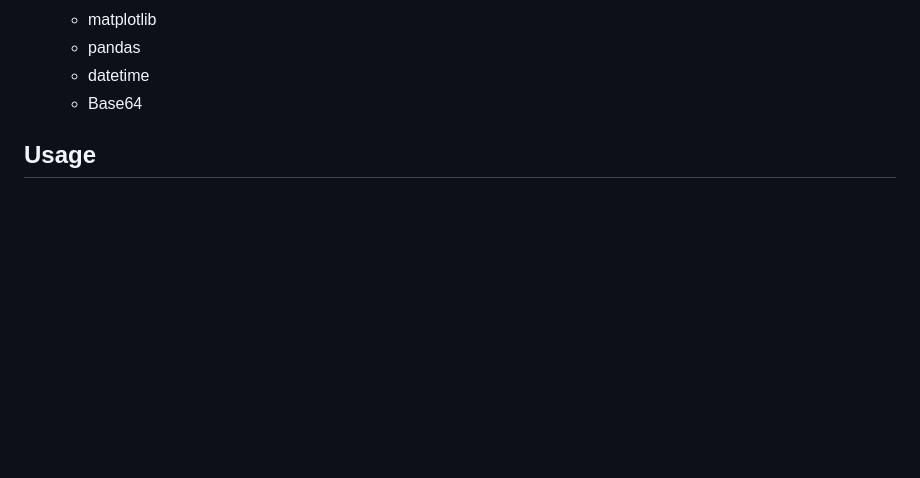
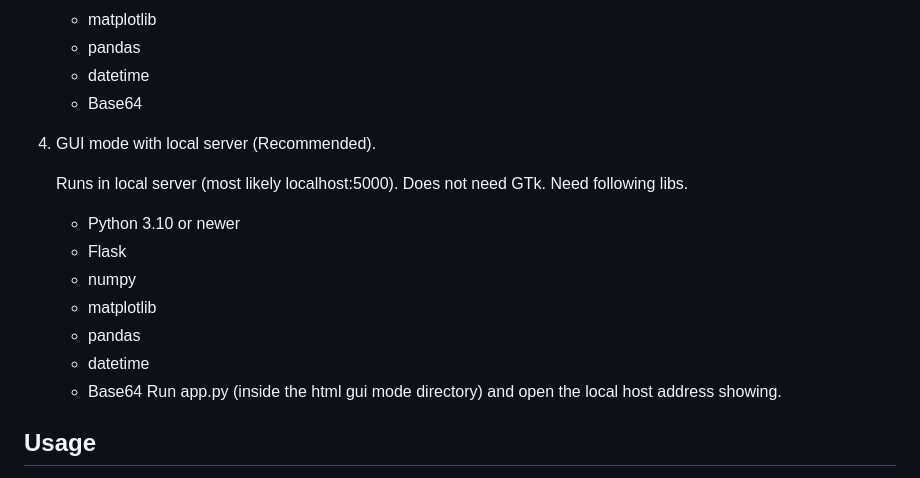
Before and after one commit to dipson94/Queue-Analyzer, a Markdown page: readme.md, the part around the change. Rendered like a GitHub page; blank space fills up the shorter version.

```diff
--- a/readme.md
+++ b/readme.md
@@ -29,6 +29,18 @@ The App can be run in three ways.
    - pandas
    - datetime
    - Base64
+
+4. GUI mode with local server (Recommended).
+
+   Runs in local server (most likely localhost:5000). Does not need GTk. Need following libs.
+   - Python 3.10 or newer
+   - Flask
+   - numpy
+   - matplotlib
+   - pandas
+   - datetime
+   - Base64
+   Run app.py (inside the html gui mode directory) and open the local host address showing.
 
 ## Usage
 
```
